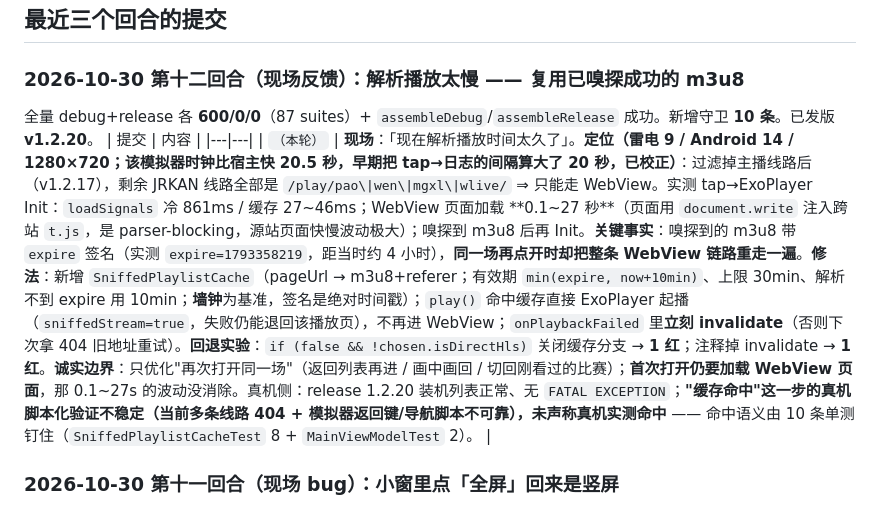
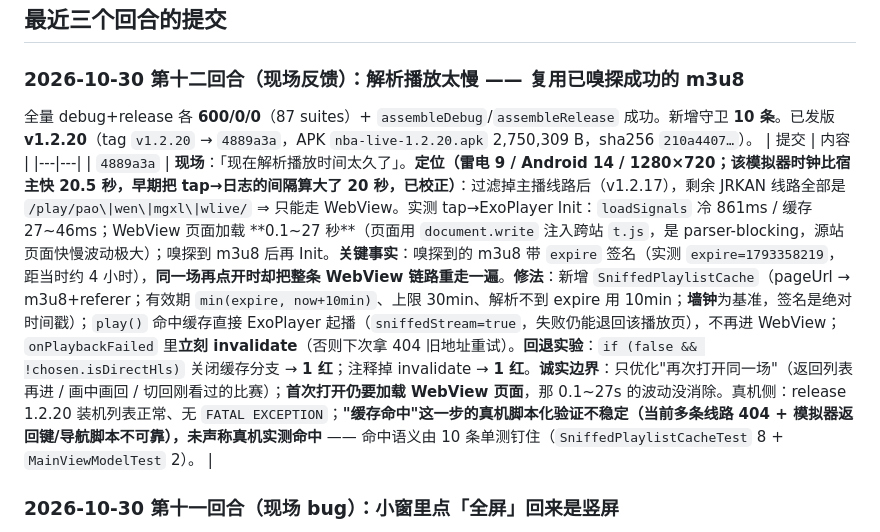
Before and after one commit to lengyueya2000/nba-live, a Markdown page: AGENT_STATE.md, the part around the change. Rendered like a GitHub page.

Commit message:
docs: 记录 v1.2.20 发版信息（commit / APK sha256）

```diff
--- a/AGENT_STATE.md
+++ b/AGENT_STATE.md
@@ -16,10 +16,10 @@
 
 ## 最近三个回合的提交
 ### 2026-10-30 第十二回合（现场反馈）：**解析播放太慢** —— 复用已嗅探成功的 m3u8
-全量 debug+release 各 **600/0/0**（87 suites）+ `assembleDebug`/`assembleRelease` 成功。新增守卫 **10 条**。已发版 **v1.2.20**。
+全量 debug+release 各 **600/0/0**（87 suites）+ `assembleDebug`/`assembleRelease` 成功。新增守卫 **10 条**。已发版 **v1.2.20**（tag `v1.2.20` → `4889a3a`，APK `nba-live-1.2.20.apk` 2,750,309 B，sha256 `210a4407…`）。
 | 提交 | 内容 |
 |---|---|
-| `（本轮）` | **现场**：「现在解析播放时间太久了」。**定位（雷电 9 / Android 14 / 1280×720；该模拟器时钟比宿主快 20.5 秒，早期把 tap→日志的间隔算大了 20 秒，已校正）**：过滤掉主播线路后（v1.2.17），剩余 JRKAN 线路全部是 `/play/pao\|wen\|mgxl\|wlive/` ⇒ 只能走 WebView。实测 tap→ExoPlayer Init：`loadSignals` 冷 861ms / 缓存 27~46ms；WebView 页面加载 **0.1~27 秒**（页面用 `document.write` 注入跨站 `t.js`，是 parser-blocking，源站页面快慢波动极大）；嗅探到 m3u8 后再 Init。**关键事实**：嗅探到的 m3u8 带 `expire` 签名（实测 `expire=1793358219`，距当时约 4 小时），**同一场再点开时却把整条 WebView 链路重走一遍**。**修法**：新增 `SniffedPlaylistCache`（pageUrl → m3u8+referer；有效期 `min(expire, now+10min)`、上限 30min、解析不到 expire 用 10min；**墙钟**为基准，签名是绝对时间戳）；`play()` 命中缓存直接 ExoPlayer 起播（`sniffedStream=true`，失败仍能退回该播放页），不再进 WebView；`onPlaybackFailed` 里**立刻 invalidate**（否则下次拿 404 旧地址重试）。**回退实验**：`if (false && !chosen.isDirectHls)` 关闭缓存分支 → **1 红**；注释掉 invalidate → **1 红**。**诚实边界**：只优化"再次打开同一场"（返回列表再进 / 画中画回 / 切回刚看过的比赛）；**首次打开仍要加载 WebView 页面**，那 0.1~27s 的波动没消除。真机侧：release 1.2.20 装机列表正常、无 `FATAL EXCEPTION`；**"缓存命中"这一步的真机脚本化验证不稳定（当前多条线路 404 + 模拟器返回键/导航脚本不可靠），未声称真机实测命中** —— 命中语义由 10 条单测钉住（`SniffedPlaylistCacheTest` 8 + `MainViewModelTest` 2）。 |
+| `4889a3a` | **现场**：「现在解析播放时间太久了」。**定位（雷电 9 / Android 14 / 1280×720；该模拟器时钟比宿主快 20.5 秒，早期把 tap→日志的间隔算大了 20 秒，已校正）**：过滤掉主播线路后（v1.2.17），剩余 JRKAN 线路全部是 `/play/pao\|wen\|mgxl\|wlive/` ⇒ 只能走 WebView。实测 tap→ExoPlayer Init：`loadSignals` 冷 861ms / 缓存 27~46ms；WebView 页面加载 **0.1~27 秒**（页面用 `document.write` 注入跨站 `t.js`，是 parser-blocking，源站页面快慢波动极大）；嗅探到 m3u8 后再 Init。**关键事实**：嗅探到的 m3u8 带 `expire` 签名（实测 `expire=1793358219`，距当时约 4 小时），**同一场再点开时却把整条 WebView 链路重走一遍**。**修法**：新增 `SniffedPlaylistCache`（pageUrl → m3u8+referer；有效期 `min(expire, now+10min)`、上限 30min、解析不到 expire 用 10min；**墙钟**为基准，签名是绝对时间戳）；`play()` 命中缓存直接 ExoPlayer 起播（`sniffedStream=true`，失败仍能退回该播放页），不再进 WebView；`onPlaybackFailed` 里**立刻 invalidate**（否则下次拿 404 旧地址重试）。**回退实验**：`if (false && !chosen.isDirectHls)` 关闭缓存分支 → **1 红**；注释掉 invalidate → **1 红**。**诚实边界**：只优化"再次打开同一场"（返回列表再进 / 画中画回 / 切回刚看过的比赛）；**首次打开仍要加载 WebView 页面**，那 0.1~27s 的波动没消除。真机侧：release 1.2.20 装机列表正常、无 `FATAL EXCEPTION`；**"缓存命中"这一步的真机脚本化验证不稳定（当前多条线路 404 + 模拟器返回键/导航脚本不可靠），未声称真机实测命中** —— 命中语义由 10 条单测钉住（`SniffedPlaylistCacheTest` 8 + `MainViewModelTest` 2）。 |
 
 ### 2026-10-30 第十一回合（现场 bug）：小窗里点「全屏」回来是竖屏
 全量 debug+release 各 **590/0/0**（86 suites）+ `assembleDebug`/`assembleRelease` 成功。新增守卫 **2 类 9 条**。已发版 **v1.2.19**（tag `v1.2.19` → `6e26e0b`，APK `nba-live-1.2.19.apk` 2,733,929 B，sha256 `488aee92…`）。
```
